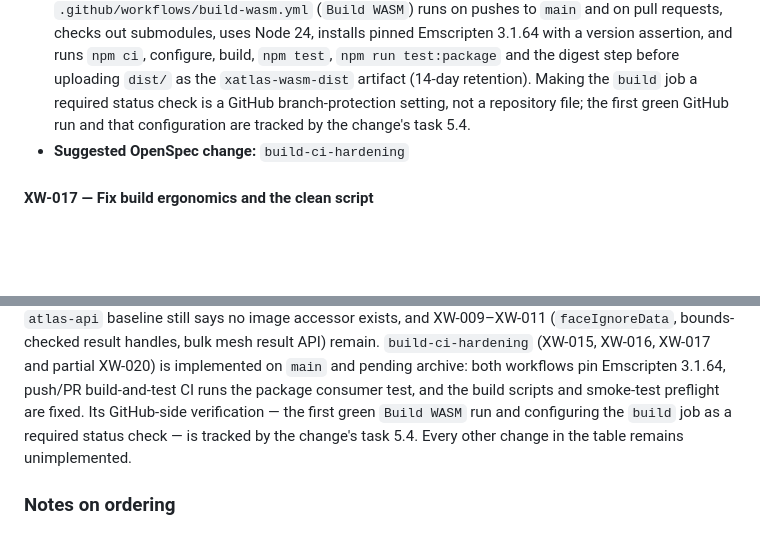
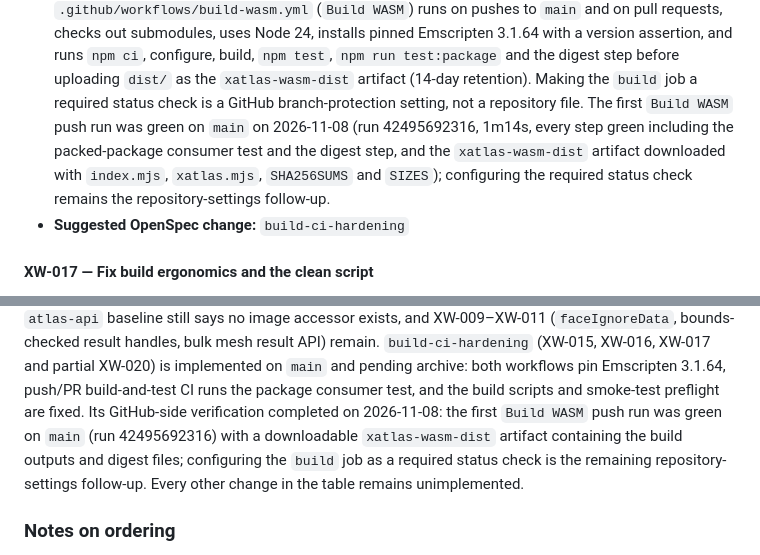
Before and after one commit to mode777/xatlas-wasm, a Markdown page: docs/improvements.md, 2 parts joined by grey strips. Rendered like a GitHub page; blank space fills up the shorter version.

Commit message:
record build-ci-hardening CI verification

```diff
--- a/docs/improvements.md
+++ b/docs/improvements.md
@@ -504,8 +504,12 @@ vendoring machinery.
   configure, build, `npm test`, `npm run test:package` and the digest step
   before uploading `dist/` as the `xatlas-wasm-dist` artifact (14-day
   retention). Making the `build` job a required status check is a GitHub
-  branch-protection setting, not a repository file; the first green GitHub run
-  and that configuration are tracked by the change's task 5.4.
+  branch-protection setting, not a repository file. The first `Build WASM`
+  push run was green on `main` on 2026-11-08 (run 42495692316, 1m14s, every
+  step green including the packed-package consumer test and the digest step,
+  and the `xatlas-wasm-dist` artifact downloaded with `index.mjs`,
+  `xatlas.mjs`, `SHA256SUMS` and `SIZES`); configuring the required status
+  check remains the repository-settings follow-up.
 - **Suggested OpenSpec change:** `build-ci-hardening`
 
 #### XW-017 — Fix build ergonomics and the clean script
@@ -702,9 +706,11 @@ result API) remain. `build-ci-hardening` (XW-015, XW-016, XW-017 and partial
 XW-020) is implemented on `main` and pending archive: both workflows pin
 Emscripten 3.1.64, push/PR build-and-test CI runs the package consumer test,
 and the build scripts and smoke-test preflight are fixed. Its GitHub-side
-verification — the first green `Build WASM` run and configuring the `build`
-job as a required status check — is tracked by the change's task 5.4. Every
-other change in the table remains unimplemented.
+verification completed on 2026-11-08: the first `Build WASM` push run was
+green on `main` (run 42495692316) with a downloadable `xatlas-wasm-dist`
+artifact containing the build outputs and digest files; configuring the
+`build` job as a required status check is the remaining repository-settings
+follow-up. Every other change in the table remains unimplemented.
 
 ### Notes on ordering
 
```
Also changed, not shown: 1 other file.
